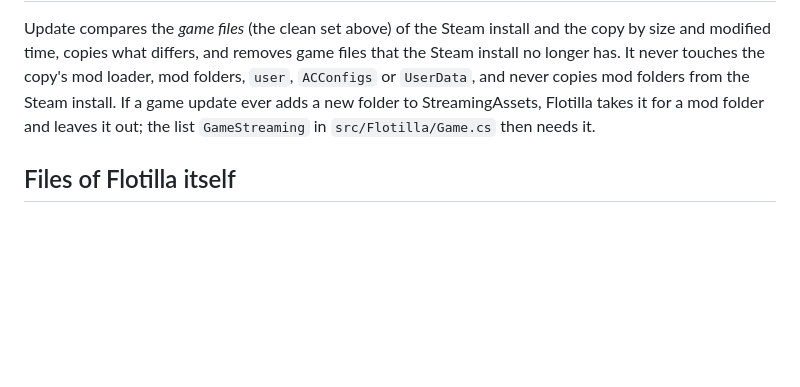
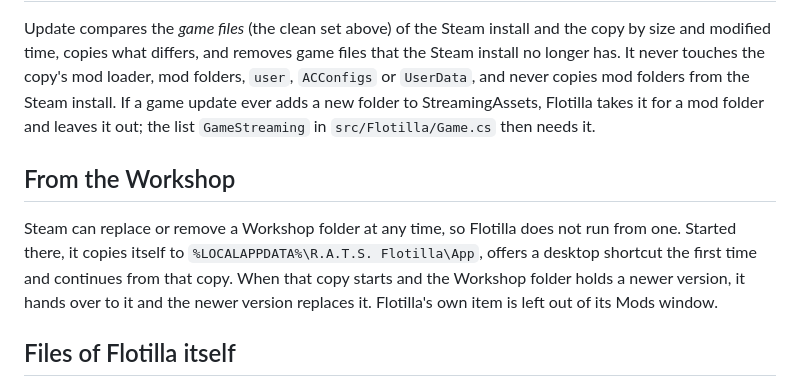
Before and after one commit to struckl/SeaPowerFlotilla, a Markdown page: docs/how-it-works.md, the part around the change. Rendered like a GitHub page; blank space fills up the shorter version.

```diff
--- a/docs/how-it-works.md
+++ b/docs/how-it-works.md
@@ -55,6 +55,12 @@ differs, and removes game files that the Steam install no longer has. It never t
 `user`, `ACConfigs` or `UserData`, and never copies mod folders from the Steam install. If a game update ever adds a new folder to
 StreamingAssets, Flotilla takes it for a mod folder and leaves it out; the list `GameStreaming` in `src/Flotilla/Game.cs` then needs it.
 
+## From the Workshop
+
+Steam can replace or remove a Workshop folder at any time, so Flotilla does not run from one. Started there, it copies itself to
+`%LOCALAPPDATA%\R.A.T.S. Flotilla\App`, offers a desktop shortcut the first time and continues from that copy. When that copy starts and the
+Workshop folder holds a newer version, it hands over to it and the newer version replaces it. Flotilla's own item is left out of its Mods window.
+
 ## Files of Flotilla itself
 
 - `%LOCALAPPDATA%\R.A.T.S. Flotilla\settings.ini`: the copies folder and, if it was located by hand, the Sea Power folder.
```
Also changed, not shown: CHANGELOG.md (+1 -1 lines), README.md (+3 -1 lines), docs/flotilla.png, workshop/preview-source.jpg (added), workshop/preview.jpg (added), 9 other files.
